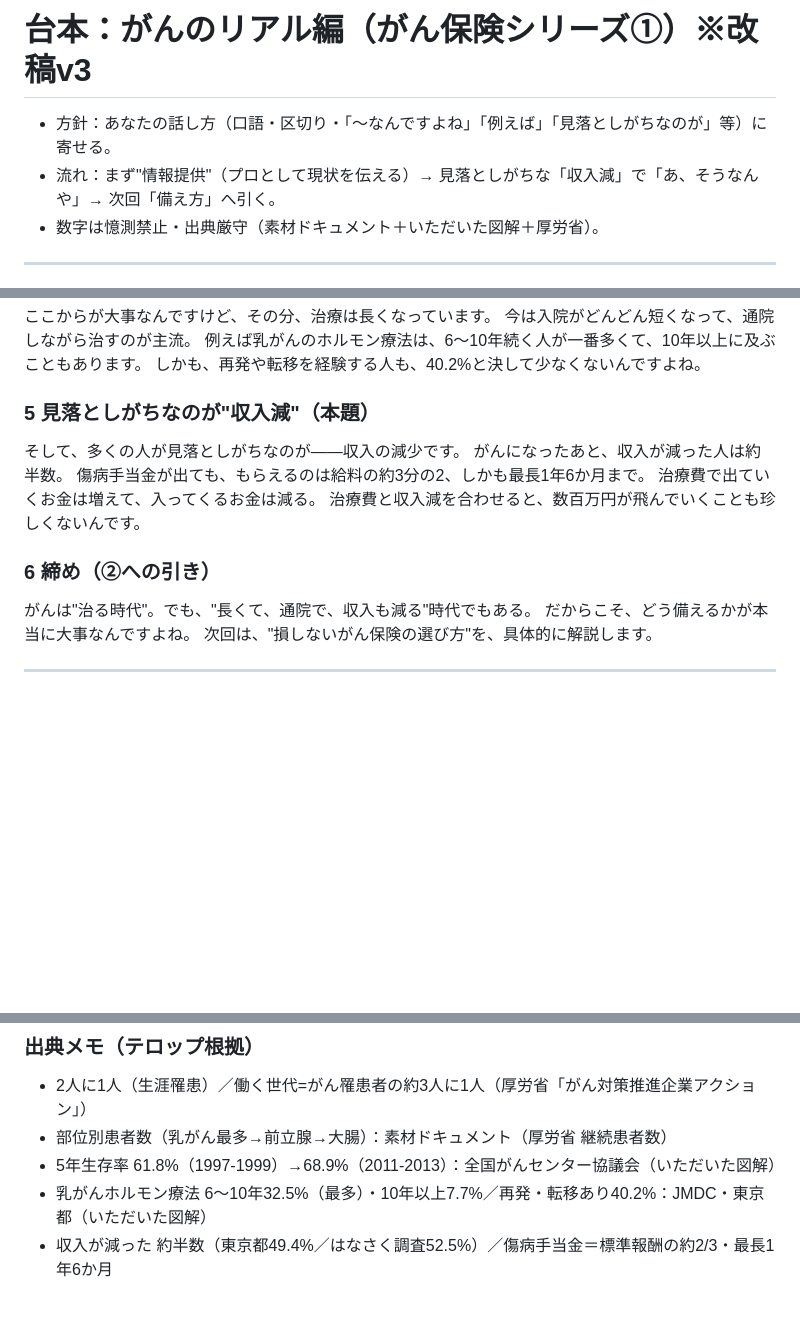
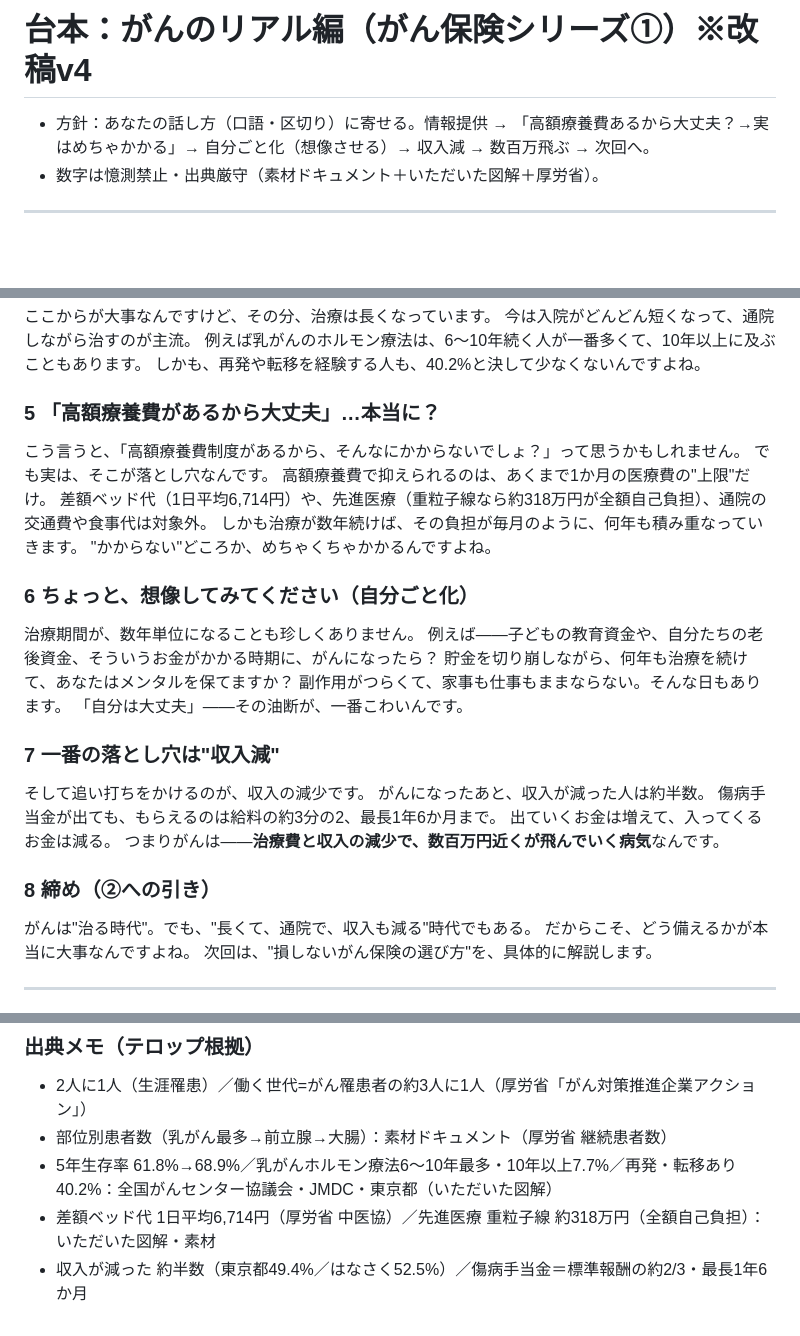
Before and after one commit to taichimoneylife-glitc/-, a Markdown page: remotion-zukai-reel/script_gan1.md, 3 parts joined by grey strips. Drawn GitHub-style; blank space fills up the shorter version.

Commit message:
がん①台本v4: 高額療養費の誤解を崩すパート＋自分ごと化(教育/老後・貯金切崩し・メンタル・家事)＋「治療費と収入減で数百万飛ぶ病気」を追加
Co-Authored-By: Claude Opus 4.8 <noreply@anthropic.com>
Claude-Session: https://claude.ai/code/session_01NtiJLcFKViicDQSuTnFUVk

```diff
--- a/remotion-zukai-reel/script_gan1.md
+++ b/remotion-zukai-reel/script_gan1.md
@@ -1,7 +1,6 @@
-# 台本：がんのリアル編（がん保険シリーズ①）※改稿v3
+# 台本：がんのリアル編（がん保険シリーズ①）※改稿v4
 
-- 方針：あなたの話し方（口語・区切り・「〜なんですよね」「例えば」「見落としがちなのが」等）に寄せる。
-- 流れ：まず"情報提供"（プロとして現状を伝える）→ 見落としがちな「収入減」で「あ、そうなんや」→ 次回「備え方」へ引く。
+- 方針：あなたの話し方（口語・区切り）に寄せる。情報提供 → 「高額療養費あるから大丈夫？→実はめちゃかかる」→ 自分ごと化（想像させる）→ 収入減 → 数百万飛ぶ → 次回へ。
 - 数字は憶測禁止・出典厳守（素材ドキュメント＋いただいた図解＋厚労省）。
 
 ---
@@ -35,14 +34,29 @@
 例えば乳がんのホルモン療法は、6〜10年続く人が一番多くて、10年以上に及ぶこともあります。
 しかも、再発や転移を経験する人も、40.2%と決して少なくないんですよね。
 
-### 5 見落としがちなのが"収入減"（本題）
-そして、多くの人が見落としがちなのが——収入の減少です。
+### 5 「高額療養費があるから大丈夫」…本当に？
+こう言うと、「高額療養費制度があるから、そんなにかからないでしょ？」って思うかもしれません。
+でも実は、そこが落とし穴なんです。
+高額療養費で抑えられるのは、あくまで1か月の医療費の"上限"だけ。
+差額ベッド代（1日平均6,714円）や、先進医療（重粒子線なら約318万円が全額自己負担）、通院の交通費や食事代は対象外。
+しかも治療が数年続けば、その負担が毎月のように、何年も積み重なっていきます。
+"かからない"どころか、めちゃくちゃかかるんですよね。
+
+### 6 ちょっと、想像してみてください（自分ごと化）
+治療期間が、数年単位になることも珍しくありません。
+例えば——子どもの教育資金や、自分たちの老後資金、そういうお金がかかる時期に、がんになったら？
+貯金を切り崩しながら、何年も治療を続けて、あなたはメンタルを保てますか？
+副作用がつらくて、家事も仕事もままならない。そんな日もあります。
+「自分は大丈夫」——その油断が、一番こわいんです。
+
+### 7 一番の落とし穴は"収入減"
+そして追い打ちをかけるのが、収入の減少です。
 がんになったあと、収入が減った人は約半数。
-傷病手当金が出ても、もらえるのは給料の約3分の2、しかも最長1年6か月まで。
-治療費で出ていくお金は増えて、入ってくるお金は減る。
-治療費と収入減を合わせると、数百万円が飛んでいくことも珍しくないんです。
+傷病手当金が出ても、もらえるのは給料の約3分の2、最長1年6か月まで。
+出ていくお金は増えて、入ってくるお金は減る。
+つまりがんは——**治療費と収入の減少で、数百万円近くが飛んでいく病気**なんです。
 
-### 6 締め（②への引き）
+### 8 締め（②への引き）
 がんは"治る時代"。でも、"長くて、通院で、収入も減る"時代でもある。
 だからこそ、どう備えるかが本当に大事なんですよね。
 次回は、"損しないがん保険の選び方"を、具体的に解説します。
@@ -59,6 +73,6 @@
 ### 出典メモ（テロップ根拠）
 - 2人に1人（生涯罹患）／働く世代=がん罹患者の約3人に1人（厚労省「がん対策推進企業アクション」）
 - 部位別患者数（乳がん最多→前立腺→大腸）：素材ドキュメント（厚労省 継続患者数）
-- 5年生存率 61.8%（1997-1999）→68.9%（2011-2013）：全国がんセンター協議会（いただいた図解）
-- 乳がんホルモン療法 6〜10年32.5%（最多）・10年以上7.7%／再発・転移あり40.2%：JMDC・東京都（いただいた図解）
-- 収入が減った 約半数（東京都49.4%／はなさく調査52.5%）／傷病手当金＝標準報酬の約2/3・最長1年6か月
+- 5年生存率 61.8%→68.9%／乳がんホルモン療法6〜10年最多・10年以上7.7%／再発・転移あり40.2%：全国がんセンター協議会・JMDC・東京都（いただいた図解）
+- 差額ベッド代 1日平均6,714円（厚労省 中医協）／先進医療 重粒子線 約318万円（全額自己負担）：いただいた図解・素材
+- 収入が減った 約半数（東京都49.4%／はなさく52.5%）／傷病手当金＝標準報酬の約2/3・最長1年6か月
```
